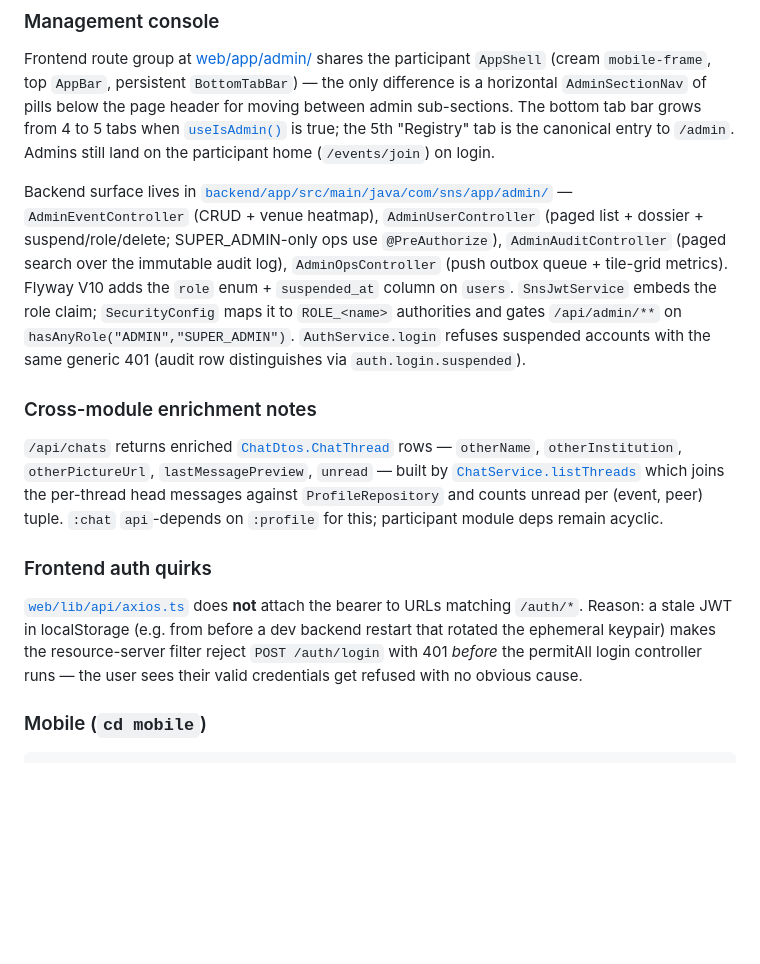
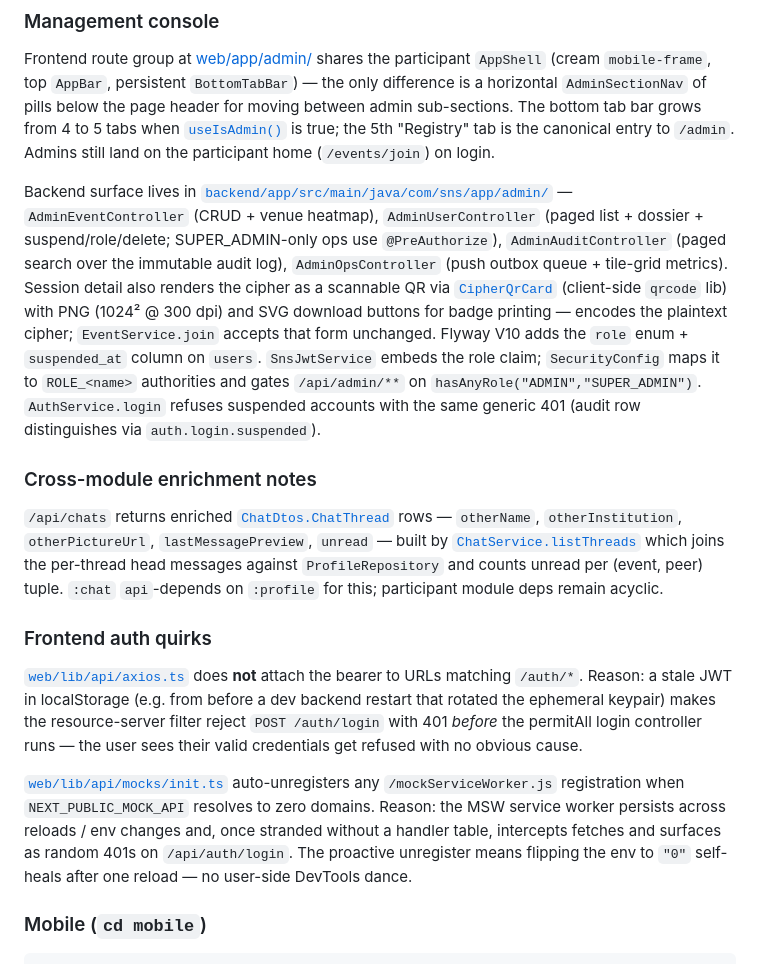
Before and after one commit to Anirach/sns-conference-tool, a Markdown page: CLAUDE.md, the part around the change. GitHub-like rendering; blank space fills up the shorter version.

````diff
--- a/CLAUDE.md
+++ b/CLAUDE.md
@@ -44,7 +44,7 @@ Dev-mode overrides: `VERIFICATION_DEV_MODE=true` makes the email TAN always `123
 
 Frontend route group at [web/app/admin/](web/app/admin/) shares the participant `AppShell` (cream `mobile-frame`, top `AppBar`, persistent `BottomTabBar`) — the only difference is a horizontal `AdminSectionNav` of pills below the page header for moving between admin sub-sections. The bottom tab bar grows from 4 to 5 tabs when [`useIsAdmin()`](web/lib/state/authStore.ts) is true; the 5th "Registry" tab is the canonical entry to `/admin`. Admins still land on the participant home (`/events/join`) on login.
 
-Backend surface lives in [`backend/app/src/main/java/com/sns/app/admin/`](backend/app/src/main/java/com/sns/app/admin/) — `AdminEventController` (CRUD + venue heatmap), `AdminUserController` (paged list + dossier + suspend/role/delete; SUPER_ADMIN-only ops use `@PreAuthorize`), `AdminAuditController` (paged search over the immutable audit log), `AdminOpsController` (push outbox queue + tile-grid metrics). Flyway V10 adds the `role` enum + `suspended_at` column on `users`. `SnsJwtService` embeds the role claim; `SecurityConfig` maps it to `ROLE_<name>` authorities and gates `/api/admin/**` on `hasAnyRole("ADMIN","SUPER_ADMIN")`. `AuthService.login` refuses suspended accounts with the same generic 401 (audit row distinguishes via `auth.login.suspended`).
+Backend surface lives in [`backend/app/src/main/java/com/sns/app/admin/`](backend/app/src/main/java/com/sns/app/admin/) — `AdminEventController` (CRUD + venue heatmap), `AdminUserController` (paged list + dossier + suspend/role/delete; SUPER_ADMIN-only ops use `@PreAuthorize`), `AdminAuditController` (paged search over the immutable audit log), `AdminOpsController` (push outbox queue + tile-grid metrics). Session detail also renders the cipher as a scannable QR via [`CipherQrCard`](web/components/admin/CipherQrCard.tsx) (client-side `qrcode` lib) with PNG (1024² @ 300 dpi) and SVG download buttons for badge printing — encodes the plaintext cipher; `EventService.join` accepts that form unchanged. Flyway V10 adds the `role` enum + `suspended_at` column on `users`. `SnsJwtService` embeds the role claim; `SecurityConfig` maps it to `ROLE_<name>` authorities and gates `/api/admin/**` on `hasAnyRole("ADMIN","SUPER_ADMIN")`. `AuthService.login` refuses suspended accounts with the same generic 401 (audit row distinguishes via `auth.login.suspended`).
 
 ### Cross-module enrichment notes
 
@@ -53,6 +53,8 @@ Backend surface lives in [`backend/app/src/main/java/com/sns/app/admin/`](backen
 ### Frontend auth quirks
 
 [`web/lib/api/axios.ts`](web/lib/api/axios.ts) does **not** attach the bearer to URLs matching `/auth/*`. Reason: a stale JWT in localStorage (e.g. from before a dev backend restart that rotated the ephemeral keypair) makes the resource-server filter reject `POST /auth/login` with 401 *before* the permitAll login controller runs — the user sees their valid credentials get refused with no obvious cause.
+
+[`web/lib/api/mocks/init.ts`](web/lib/api/mocks/init.ts) auto-unregisters any `/mockServiceWorker.js` registration when `NEXT_PUBLIC_MOCK_API` resolves to zero domains. Reason: the MSW service worker persists across reloads / env changes and, once stranded without a handler table, intercepts fetches and surfaces as random 401s on `/api/auth/login`. The proactive unregister means flipping the env to `"0"` self-heals after one reload — no user-side DevTools dance.
 
 ### Mobile (`cd mobile`)
 ```bash
````
Also changed, not shown: README.md (+1 -1 lines), docs/User-Manual.md (+1 -0 lines).
